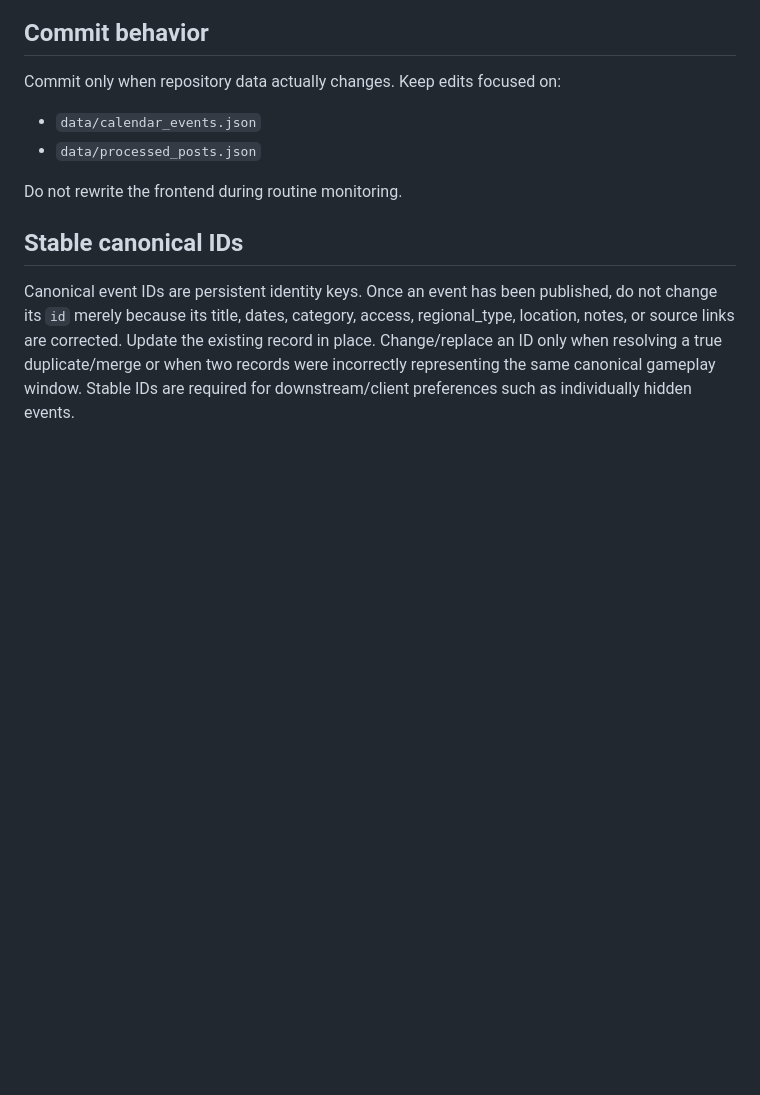
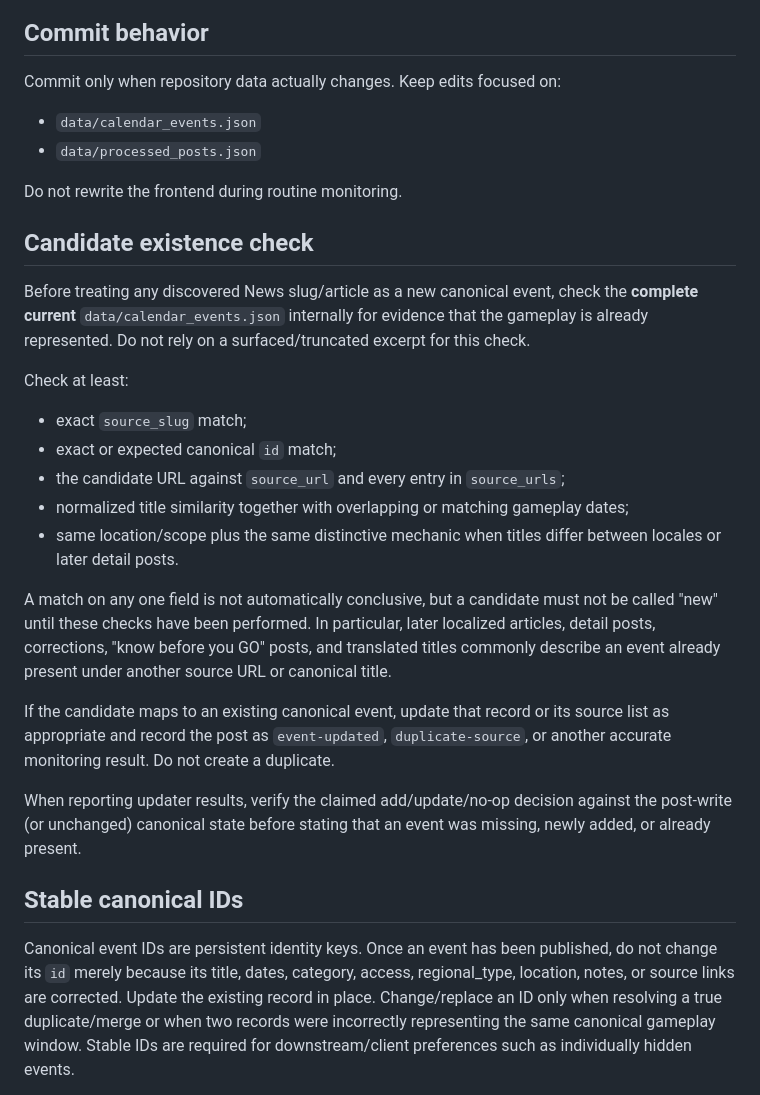
Before and after one commit to vivific/pgocalendar, a Markdown page: UPDATER.md, the part around the change. GitHub-like rendering; blank space fills up the shorter version.

Commit message:
Add canonical candidate dedupe guard

```diff
--- a/UPDATER.md
+++ b/UPDATER.md
@@ -225,6 +225,24 @@ Commit only when repository data actually changes. Keep edits focused on:
 Do not rewrite the frontend during routine monitoring.
 
 
+## Candidate existence check
+
+Before treating any discovered News slug/article as a new canonical event, check the **complete current** `data/calendar_events.json` internally for evidence that the gameplay is already represented. Do not rely on a surfaced/truncated excerpt for this check.
+
+Check at least:
+- exact `source_slug` match;
+- exact or expected canonical `id` match;
+- the candidate URL against `source_url` and every entry in `source_urls`;
+- normalized title similarity together with overlapping or matching gameplay dates;
+- same location/scope plus the same distinctive mechanic when titles differ between locales or later detail posts.
+
+A match on any one field is not automatically conclusive, but a candidate must not be called "new" until these checks have been performed. In particular, later localized articles, detail posts, corrections, "know before you GO" posts, and translated titles commonly describe an event already present under another source URL or canonical title.
+
+If the candidate maps to an existing canonical event, update that record or its source list as appropriate and record the post as `event-updated`, `duplicate-source`, or another accurate monitoring result. Do not create a duplicate.
+
+When reporting updater results, verify the claimed add/update/no-op decision against the post-write (or unchanged) canonical state before stating that an event was missing, newly added, or already present.
+
+
 ## Stable canonical IDs
 
 Canonical event IDs are persistent identity keys. Once an event has been published, do not change its `id` merely because its title, dates, category, access, regional_type, location, notes, or source links are corrected. Update the existing record in place. Change/replace an ID only when resolving a true duplicate/merge or when two records were incorrectly representing the same canonical gameplay window. Stable IDs are required for downstream/client preferences such as individually hidden events.
```
